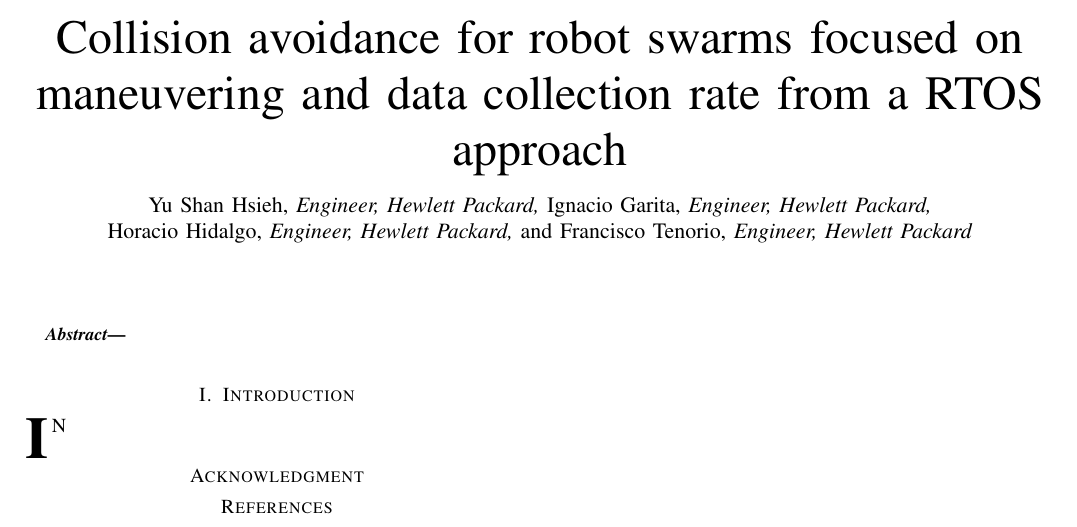
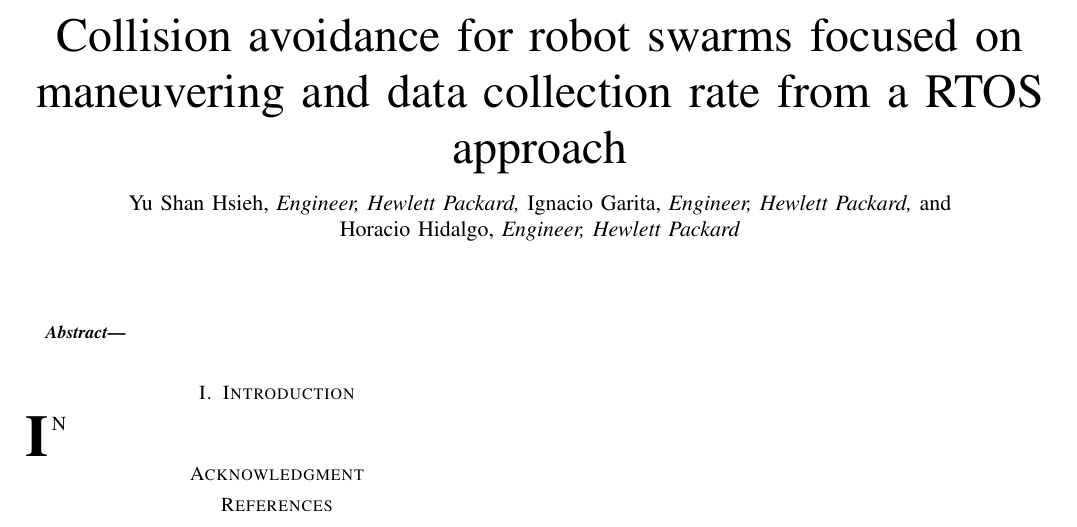
Before and after one commit to rtosMasterTec/swarmPaper, a LaTeX paper (collision_avoidance.tex): part of the page, cut so that both start at the same text. Compiled offline with pdfLaTeX.

Commit message:
updating members

```diff
--- a/collision_avoidance.tex
+++ b/collision_avoidance.tex
@@ -6,9 +6,8 @@
 \title{Collision avoidance for robot swarms focused on maneuvering and data collection rate from a RTOS approach}
 
 \author{Yu~Shan~Hsieh,~\IEEEmembership{Engineer,~Hewlett Packard,}
-	Ignacio~Garita,~\IEEEmembership{Engineer,~Hewlett Packard,}
-        Horacio~Hidalgo,~\IEEEmembership{Engineer,~Hewlett Packard,}
-        and~Francisco~Tenorio,~\IEEEmembership{Engineer,~Hewlett Packard}%
+   Ignacio~Garita,~\IEEEmembership{Engineer,~Hewlett Packard,}
+   and Horacio~Hidalgo,~\IEEEmembership{Engineer,~Hewlett Packard}%
 \thanks{}%
 % The paper headers
 \markboth{Journal of ITCR, April~2013}%
```
